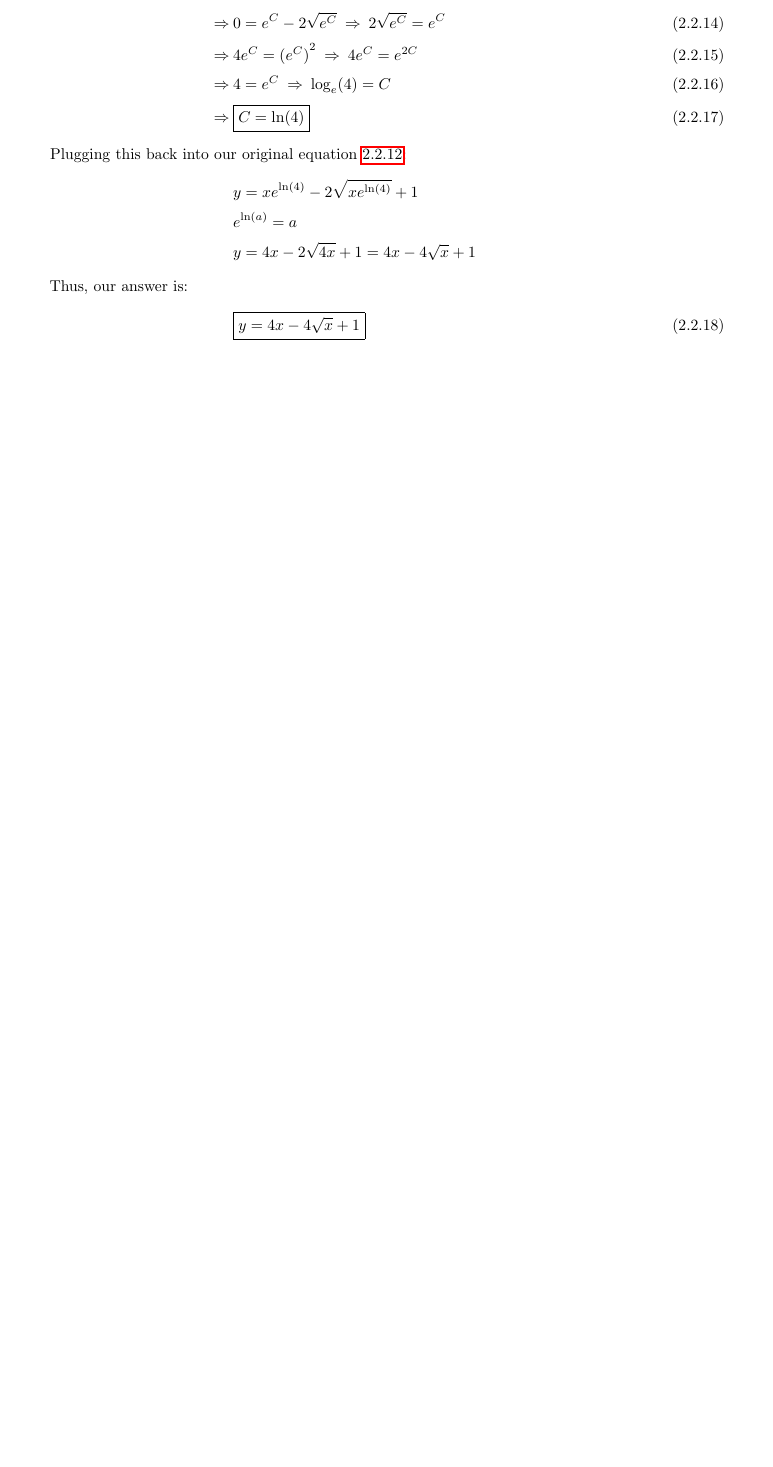
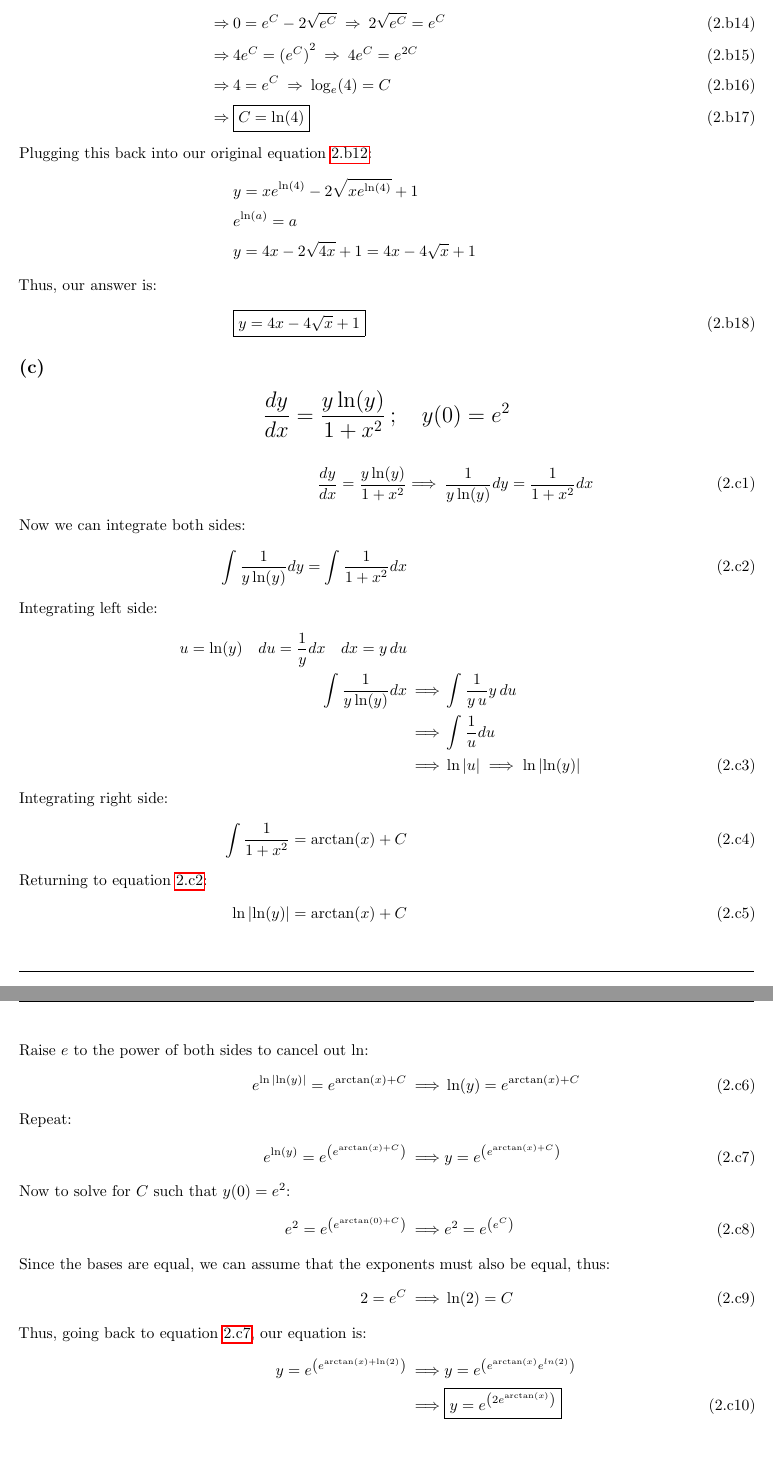
Before and after one commit to GameAddict23/Calculus_Notes, a LaTeX document (Code/Practice_Problems1.tex): part of page 7 of 7 before the commit and two parts of pages 7 and 8 of 9 after it, the two joined at a grey line, cut so that both start at the same text, the shorter picture padded with empty space. Compiled offline with pdfLaTeX.

Commit message:
Updated practice problems 1

```diff
--- a/Code/Practice_Problems1.tex
+++ b/Code/Practice_Problems1.tex
@@ -2,19 +2,20 @@
 
 % __Preamble__
 \usepackage{microtype, amsmath, physics, enumitem, etoolbox, mathtools, fancyhdr}
-\usepackage[letterpaper]{geometry}
+\usepackage[letterpaper, top=1in, bottom=1in, left=1in, right=1in]{geometry}
 
 % __Changing page style__
 \pagestyle{fancy}
 \fancyhf{}
 \fancyhead{}
 \fancyhead[R]{\leftmark}
+\fancyfoot[C]{\hrule\vspace{1em}\thepage}
 
 
 % __Changing Subequation format to number.number
 \patchcmd{\subequations}
 {\theparentequation\alph{equation}}
-{\theparentequation.\arabic{equation}}{}{}
+{\theparentequation.\alph{equation}}{}{}
 
 % __Allows for (1.1.1) counting__
 \makeatletter
@@ -24,7 +25,7 @@
   \protected@edef\theparentsubequation{\theequation}
   \setcounter{parentsubequation}{\arabic{equation}}
   \setcounter{equation}{0}
-  \def\theequation{\theparentsubequation.\arabic{equation}}
+  \def\theequation{\theparentsubequation\arabic{equation}}
   \ignorespaces
 }{
   \setcounter{equation}{\arabic{parentsubequation}}
@@ -222,3 +223,37 @@ that satisfy the given initial condition:
     \end{align}
 \end{subsubequations}
 
+\subsection*{(c)}
+\begin{subsubequations}
+    {\Large \[\frac{dy}{dx} = \frac{y\ln(y)}{1+x^2}\,;\quad y(0)=e^2\]}
+
+    \begin{alignat}{2}
+        \frac{dy}{dx} = \frac{y\ln(y)}{1+x^2}& &\implies\: &\frac{1}{y\ln(y)}dy = \frac{1}{1+x^2}dx \\
+        \intertext{Now we can integrate both sides:}
+        \int \frac{1}{y\ln(y)}dy = \int \frac{1}{1+x^2}dx& \label{eq3}
+        \intertext{Integrating left side:}
+        u = \ln(y) \quad du = \frac{1}{y}dx \quad dx = y\,du \nonumber \\
+        \int \frac{1}{y\ln(y)} dx& &\implies &\int \frac{1}{y\,u}y\,du \nonumber \\
+        &&\implies &\int \frac{1}{u}du \nonumber \\
+        &&\implies &\ln\abs{u} \implies \ln\abs{\ln(y)}
+        \intertext{Integrating right side:}
+        \int \frac{1}{1+x^2} = \arctan(x)+C
+        \intertext{Returning to equation \ref{eq3}:}
+        \ln\abs{\ln(y)} = \arctan(x)+C
+        \intertext{Raise $e$ to the power of both sides to cancel out $\ln$:}
+        e^{\ln\abs{\ln(y)}}=e^{\arctan(x)+C}& &\implies &\ln(y) = e^{\arctan(x)+C}
+        \intertext{Repeat:}
+        e^{\ln(y)}=e^{\left(e^{\arctan(x)+C}\right)}& &\implies &y = e^{\left(e^{\arctan(x)+C}\right)} \label{eq4}
+        \intertext{Now to solve for $C$ such that $y(0)=e^2$:}
+        e^2 = e^{\left(e^{\arctan(0)+C}\right)}& &\implies &e^2 = e^{\left(e^C\right)}
+        \intertext{Since the bases are equal, we can assume that the exponents must also be equal, thus:}
+        2 = e^C& &\implies &\ln(2) = C
+        \intertext{Thus, going back to equation \ref{eq4}, our equation is:}
+        y = e^{\left(e^{\arctan(x)+\ln(2)}\right)}& &\implies &y = e^{\left(e^{\arctan(x)}e^{ln(2)}\right)} \nonumber \\
+        &&\implies &\boxed{y = e^{\left(2e^{\arctan(x)}\right)}}
+    \end{alignat}
+\end{subsubequations}
+
+\end{subequations}
+
+\newpage
```
Also changed, not shown: Notes/Practice_Problems1.pdf, Code/Practice_Problems1.tex (40 more changed lines).
